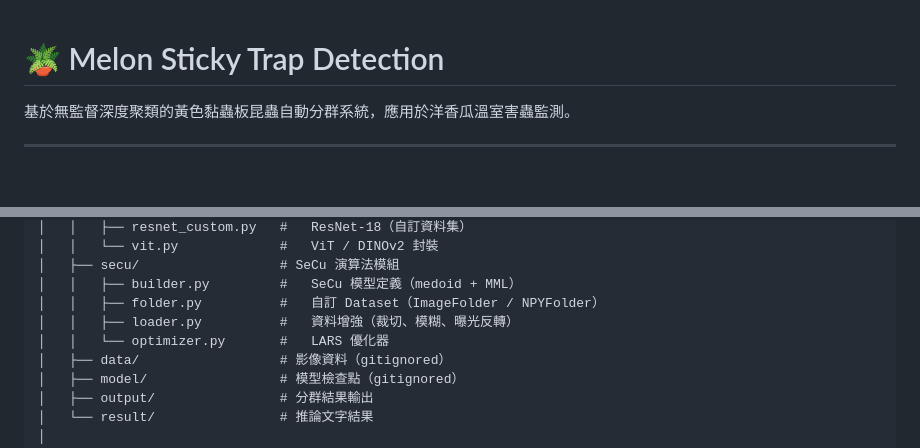
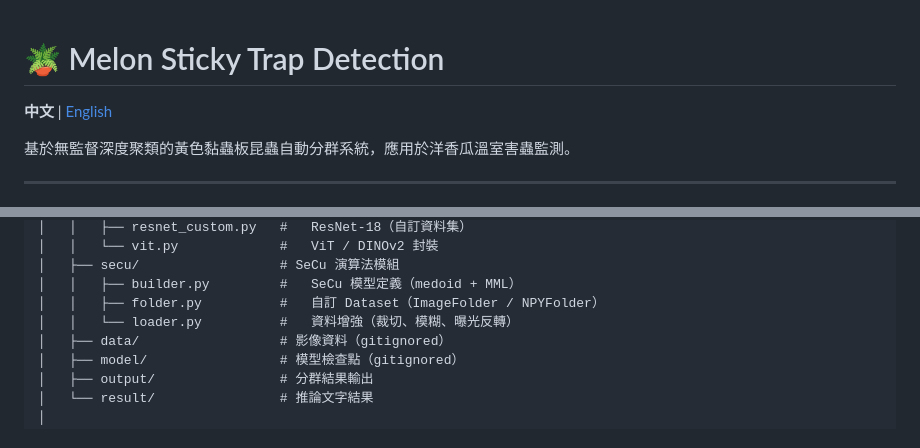
Before and after one commit to adawang1210/melon-sticky-trap-detection, a Markdown page: README.md, 2 parts joined by grey strips. Rendered like a GitHub page; blank space fills up the shorter version.

```diff
--- a/README.md
+++ b/README.md
@@ -1,4 +1,6 @@
 # 🪴 Melon Sticky Trap Detection
+
+**中文** | [English](README.en.md)
 
 基於無監督深度聚類的黃色黏蟲板昆蟲自動分群系統，應用於洋香瓜溫室害蟲監測。
 
@@ -231,8 +233,7 @@ python subcluster.py -i ../Secu-revised/output/cluster8 --all --method hdbscan -
 │   ├── secu/                  # SeCu 演算法模組
 │   │   ├── builder.py         #   SeCu 模型定義（medoid + MML）
 │   │   ├── folder.py          #   自訂 Dataset（ImageFolder / NPYFolder）
-│   │   ├── loader.py          #   資料增強（裁切、模糊、曝光反轉）
-│   │   └── optimizer.py       #   LARS 優化器
+│   │   └── loader.py          #   資料增強（裁切、模糊、曝光反轉）
 │   ├── data/                  # 影像資料（gitignored）
 │   ├── model/                 # 模型檢查點（gitignored）
 │   ├── output/                # 分群結果輸出
```
Also changed, not shown: README.en.md (added, +284 -0 lines).
